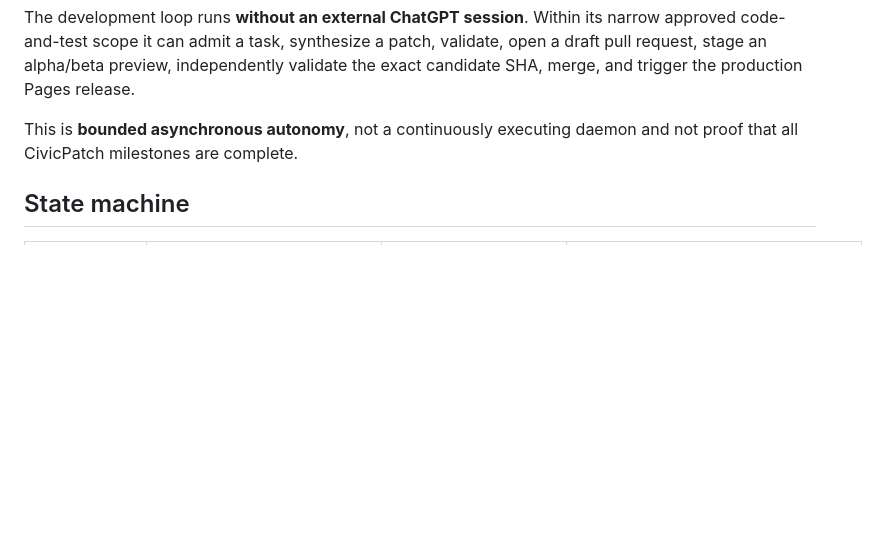
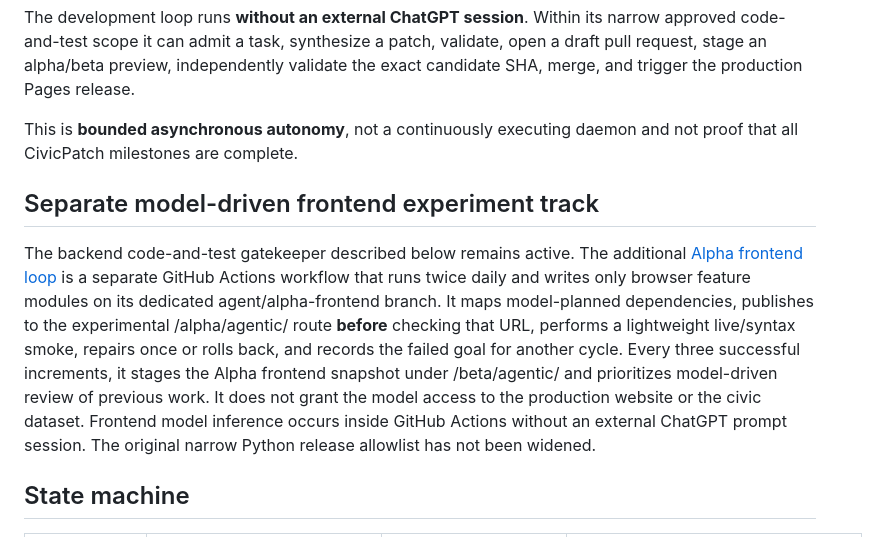
Before and after one commit to onnxscibroccoli/civicpatch, a Markdown page: docs/AGENT-HANDOVER.md, the part around the change. Drawn GitHub-style; blank space fills up the shorter version.

Commit message:
docs: integrate autonomous Alpha frontend development as isolated GitHub-only agent track

```diff
--- a/docs/AGENT-HANDOVER.md
+++ b/docs/AGENT-HANDOVER.md
@@ -9,6 +9,21 @@ the exact candidate SHA, merge, and trigger the production Pages release.
 
 This is **bounded asynchronous autonomy**, not a continuously executing
 daemon and not proof that all CivicPatch milestones are complete.
+
+## Separate model-driven frontend experiment track
+
+The backend code-and-test gatekeeper described below remains active. The additional
+[Alpha frontend loop](ALPHA-AGENTIC-LOOP.md) is a separate GitHub Actions workflow
+that runs twice daily and writes only browser feature modules on its dedicated
+agent/alpha-frontend branch. It maps model-planned dependencies, publishes to the
+experimental /alpha/agentic/ route **before** checking that URL, performs a
+lightweight live/syntax smoke, repairs once or rolls back, and records the failed
+goal for another cycle. Every three successful increments, it stages the Alpha
+frontend snapshot under /beta/agentic/ and prioritizes model-driven review of
+previous work. It does not grant the model access to the production website or
+the civic dataset. Frontend model inference occurs inside GitHub Actions without
+an external ChatGPT prompt session. The original narrow Python release allowlist
+has not been widened.
 
 ## State machine
 
```
